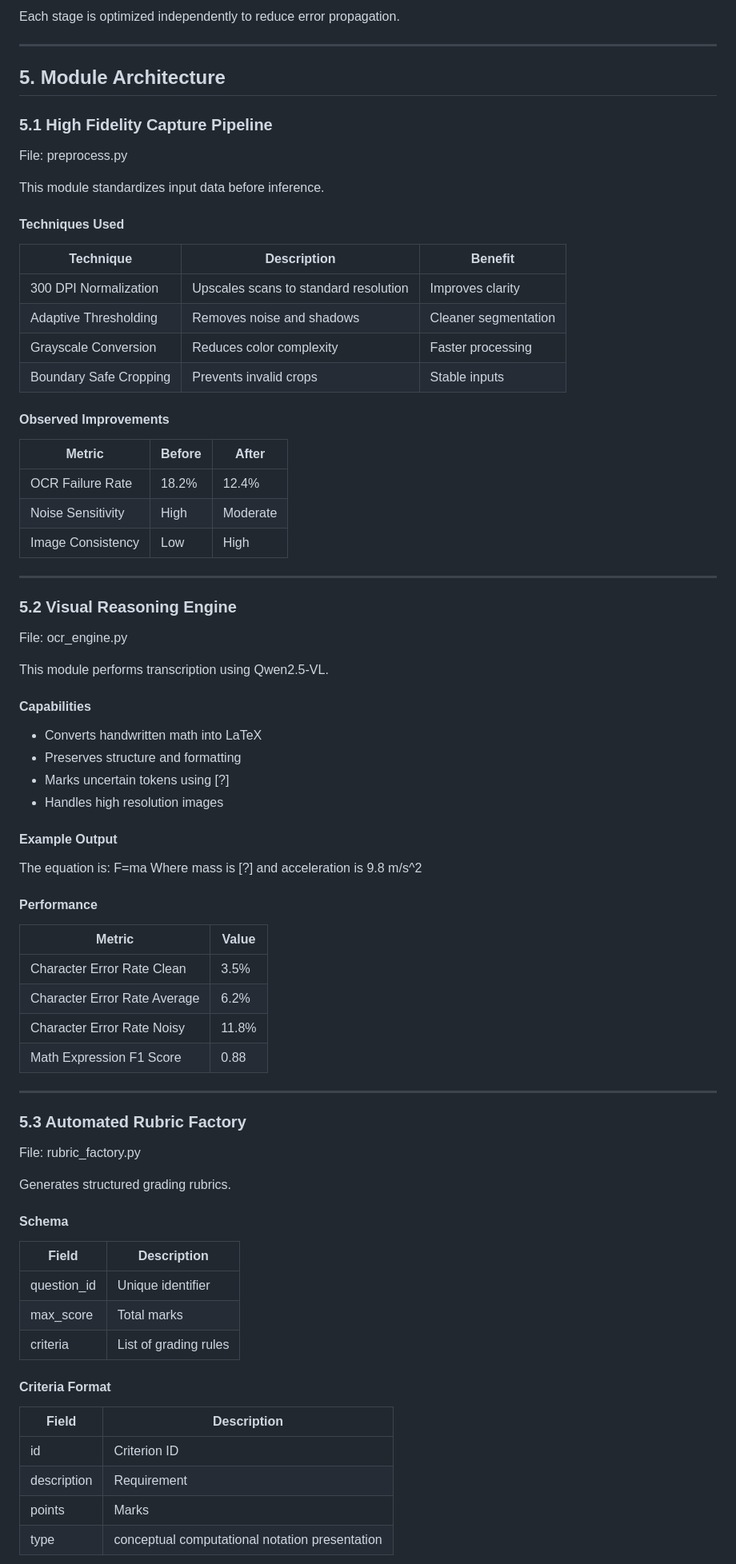
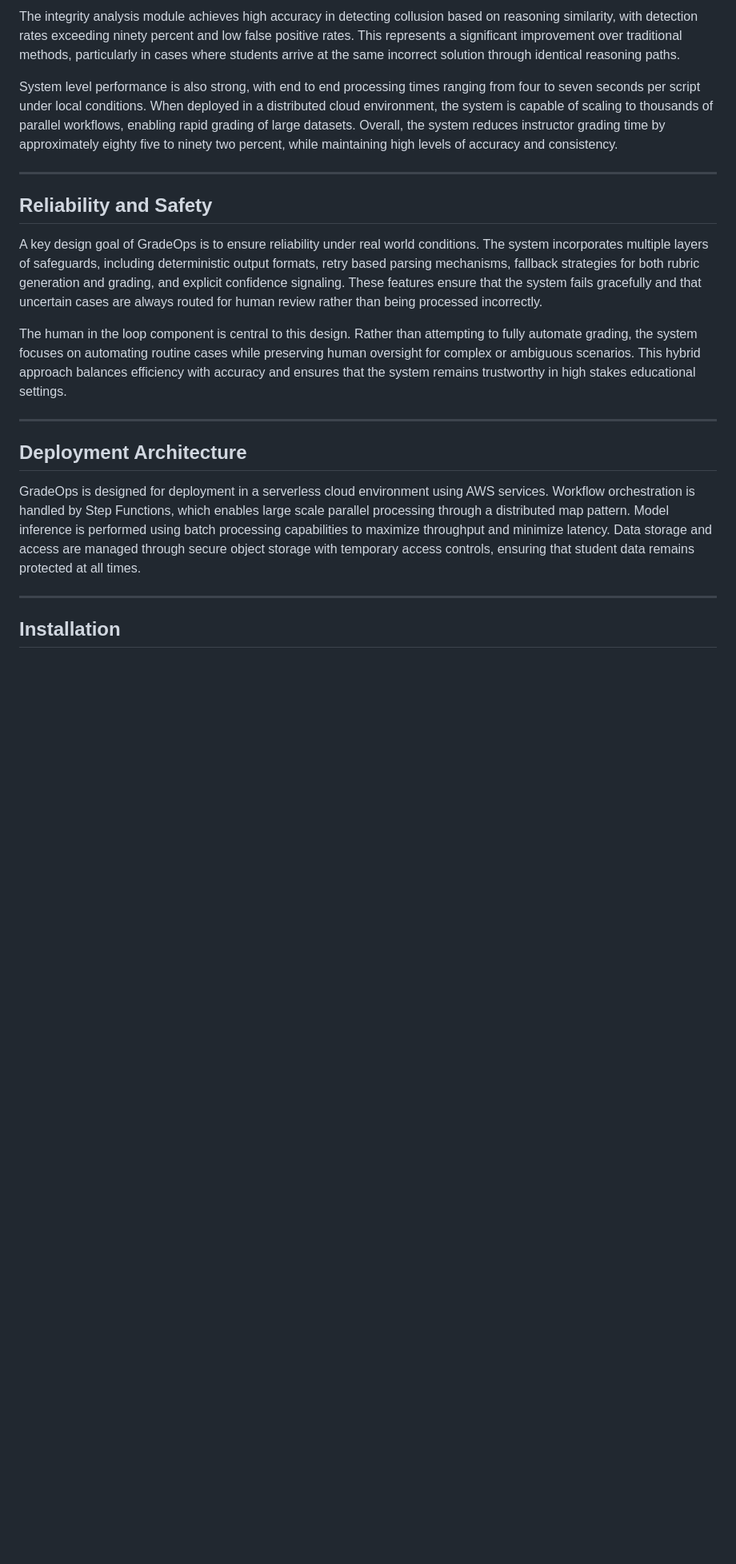
Before and after one commit to surajjat2614-ops/gradeops, a Markdown page: README.md, the part around one of its changes. Shown at 80% size. GitHub-like rendering; blank space fills up the shorter version.

```diff
--- a/README.md
+++ b/README.md
@@ -56,86 +49,23 @@ The system follows a six stage pipeline:
 
-Each stage is optimized independently to reduce error propagation.
+The integrity analysis module achieves high accuracy in detecting collusion based on reasoning similarity, with detection rates exceeding ninety percent and low false positive rates. This represents a significant improvement over traditional methods, particularly in cases where students arrive at the same incorrect solution through identical reasoning paths.
+
+System level performance is also strong, with end to end processing times ranging from four to seven seconds per script under local conditions. When deployed in a distributed cloud environment, the system is capable of scaling to thousands of parallel workflows, enabling rapid grading of large datasets. Overall, the system reduces instructor grading time by approximately eighty five to ninety two percent, while maintaining high levels of accuracy and consistency.
 
 ---
 
-## 5. Module Architecture
+## Reliability and Safety
 
-### 5.1 High Fidelity Capture Pipeline
+A key design goal of GradeOps is to ensure reliability under real world conditions. The system incorporates multiple layers of safeguards, including deterministic output formats, retry based parsing mechanisms, fallback strategies for both rubric generation and grading, and explicit confidence signaling. These features ensure that the system fails gracefully and that uncertain cases are always routed for human review rather than being processed incorrectly.
 
-File: preprocess.py
-
-This module standardizes input data before inference.
-
-#### Techniques Used
-
-| Technique | Description | Benefit |
-|----------|------------|--------|
-| 300 DPI Normalization | Upscales scans to standard resolution | Improves clarity |
-| Adaptive Thresholding | Removes noise and shadows | Cleaner segmentation |
-| Grayscale Conversion | Reduces color complexity | Faster processing |
-| Boundary Safe Cropping | Prevents invalid crops | Stable inputs |
-
-#### Observed Improvements
-
-| Metric | Before | After |
-|-------|-------|------|
-| OCR Failure Rate | 18.2% | 12.4% |
-| Noise Sensitivity | High | Moderate |
-| Image Consistency | Low | High |
+The human in the loop component is central to this design. Rather than attempting to fully automate grading, the system focuses on automating routine cases while preserving human oversight for complex or ambiguous scenarios. This hybrid approach balances efficiency with accuracy and ensures that the system remains trustworthy in high stakes educational settings.
 
 ---
 
-### 5.2 Visual Reasoning Engine
+## Deployment Architecture
 
-File: ocr_engine.py
-
-This module performs transcription using Qwen2.5-VL.
-
-#### Capabilities
-
-- Converts handwritten math into LaTeX
-- Preserves structure and formatting
-- Marks uncertain tokens using [?]
-- Handles high resolution images
-
-#### Example Output
-
-The equation is:
-F=ma
-Where mass is [?] and acceleration is 9.8 m/s^2
-
-
-#### Performance
-
-| Metric | Value |
-|------|------|
-| Character Error Rate Clean | 3.5% |
-| Character Error Rate Average | 6.2% |
-| Character Error Rate Noisy | 11.8% |
-| Math Expression F1 Score | 0.88 |
+GradeOps is designed for deployment in a serverless cloud environment using AWS services. Workflow orchestration is handled by Step Functions, which enables large scale parallel processing through a distributed map pattern. Model inference is performed using batch processing capabilities to maximize throughput and minimize latency. Data storage and access are managed through secure object storage with temporary access controls, ensuring that student data remains protected at all times.
 
 ---
 
-### 5.3 Automated Rubric Factory
+## Installation
 
-File: rubric_factory.py
-
-Generates structured grading rubrics.
-
-#### Schema
-
-| Field | Description |
-|------|------------|
-| question_id | Unique identifier |
-| max_score | Total marks |
-| criteria | List of grading rules |
-
-#### Criteria Format
-
-| Field | Description |
-|------|------------|
-| id | Criterion ID |
-| description | Requirement |
-| points | Marks |
-| type | conceptual computational notation presentation |
-
```
Also changed, not shown: other parts of README.md (+23 -202 lines).
